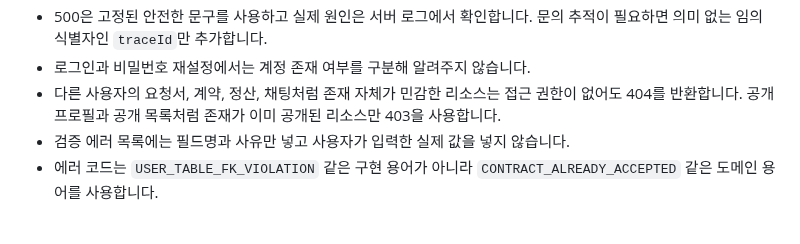
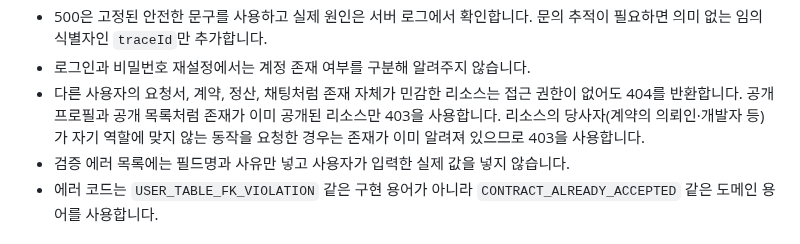
Before and after one commit to yeonsookr/Komit, a Markdown page: docs/BACKEND_CONVENTIONS.md, the part around the change. Rendered like a GitHub page.

Commit message:
docs(conventions): 403/404 규칙에 리소스 당사자의 역할 위반은 403임을 명시 [S15P21A201-119]
기존 규칙은 타 사용자에게 존재를 숨기는 404만 정하고 있어, 계약 당사자가 역할 밖 동작(의뢰인이 착수 등)을 할 때 어느 코드인지 해석이 갈렸음.

존재가 이미 알려진 당사자에게는 403을 쓴다는 문장을 같은 불릿에 추가. 영역 5 목 명세의 403 선언 4곳이 이 기준을 따름

```diff
--- a/docs/BACKEND_CONVENTIONS.md
+++ b/docs/BACKEND_CONVENTIONS.md
@@ -511,7 +511,7 @@ Komit 에러 응답은 노출 범위를 통제합니다.
 - 스택 트레이스, 예외 클래스, SQL, 테이블·컬럼, 파일 경로, 내부 서비스명·호스트·포트, 라이브러리 버전, 설정값을 응답에 넣지 않습니다.
 - 500은 고정된 안전한 문구를 사용하고 실제 원인은 서버 로그에서 확인합니다. 문의 추적이 필요하면 의미 없는 임의 식별자인 `traceId`만 추가합니다.
 - 로그인과 비밀번호 재설정에서는 계정 존재 여부를 구분해 알려주지 않습니다.
-- 다른 사용자의 요청서, 계약, 정산, 채팅처럼 존재 자체가 민감한 리소스는 접근 권한이 없어도 404를 반환합니다. 공개 프로필과 공개 목록처럼 존재가 이미 공개된 리소스만 403을 사용합니다.
+- 다른 사용자의 요청서, 계약, 정산, 채팅처럼 존재 자체가 민감한 리소스는 접근 권한이 없어도 404를 반환합니다. 공개 프로필과 공개 목록처럼 존재가 이미 공개된 리소스만 403을 사용합니다. 리소스의 당사자(계약의 의뢰인·개발자 등)가 자기 역할에 맞지 않는 동작을 요청한 경우는 존재가 이미 알려져 있으므로 403을 사용합니다.
 - 검증 에러 목록에는 필드명과 사유만 넣고 사용자가 입력한 실제 값을 넣지 않습니다.
 - 에러 코드는 `USER_TABLE_FK_VIOLATION` 같은 구현 용어가 아니라 `CONTRACT_ALREADY_ACCEPTED` 같은 도메인 용어를 사용합니다.
 
```
